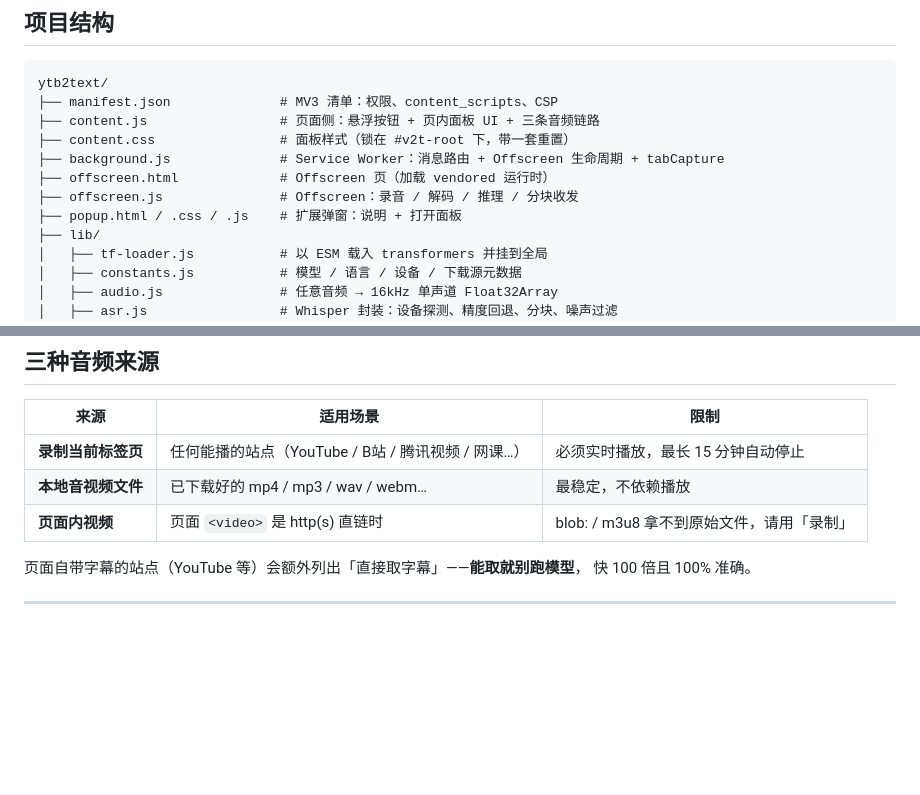
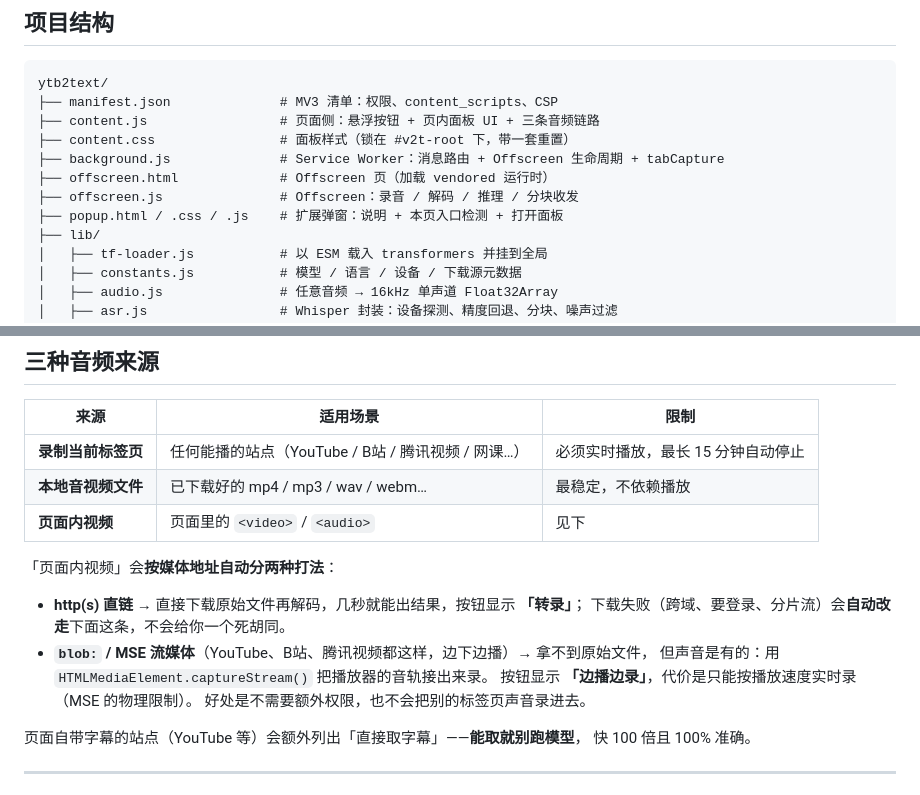
Before and after one commit to c-yyy/ytb2text, a Markdown page: README.md, 2 parts joined by grey strips. Drawn GitHub-style; blank space fills up the shorter version.

```diff
--- a/README.md
+++ b/README.md
@@ -112,7 +152,7 @@ ytb2text/
 ├── background.js              # Service Worker：消息路由 + Offscreen 生命周期 + tabCapture
 ├── offscreen.html             # Offscreen 页（加载 vendored 运行时）
 ├── offscreen.js               # Offscreen：录音 / 解码 / 推理 / 分块收发
-├── popup.html / .css / .js    # 扩展弹窗：说明 + 打开面板
+├── popup.html / .css / .js    # 扩展弹窗：说明 + 本页入口检测 + 打开面板
 ├── lib/
 │   ├── tf-loader.js           # 以 ESM 载入 transformers 并挂到全局
 │   ├── constants.js           # 模型 / 语言 / 设备 / 下载源元数据
@@ -145,7 +185,16 @@ ytb2text/
 |---|---|---|
 | **录制当前标签页** | 任何能播的站点（YouTube / B站 / 腾讯视频 / 网课…） | 必须实时播放，最长 15 分钟自动停止 |
 | **本地音视频文件** | 已下载好的 mp4 / mp3 / wav / webm… | 最稳定，不依赖播放 |
-| **页面内视频** | 页面 `<video>` 是 http(s) 直链时 | blob: / m3u8 拿不到原始文件，请用「录制」 |
+| **页面内视频** | 页面里的 `<video>` / `<audio>` | 见下 |
+
+「页面内视频」会**按媒体地址自动分两种打法**：
+
+- **http(s) 直链** → 直接下载原始文件再解码，几秒就能出结果，按钮显示 **「转录」**；
+  下载失败（跨域、要登录、分片流）会**自动改走**下面这条，不会给你一个死胡同。
+- **`blob:` / MSE 流媒体**（YouTube、B站、腾讯视频都这样，边下边播）→ 拿不到原始文件，
+  但声音是有的：用 `HTMLMediaElement.captureStream()` 把播放器的音轨接出来录。
+  按钮显示 **「边播边录」**，代价是只能按播放速度实时录（MSE 的物理限制）。
+  好处是不需要额外权限，也不会把别的标签页声音录进去。
 
 页面自带字幕的站点（YouTube 等）会额外列出「直接取字幕」——**能取就别跑模型**，
 快 100 倍且 100% 准确。
```
Also changed, not shown: other parts of README.md (+47 -4 lines), screenshots/panel-overview.png, screenshots/panel-page-video.png, screenshots/youtube-entry.png, 9 other files.
